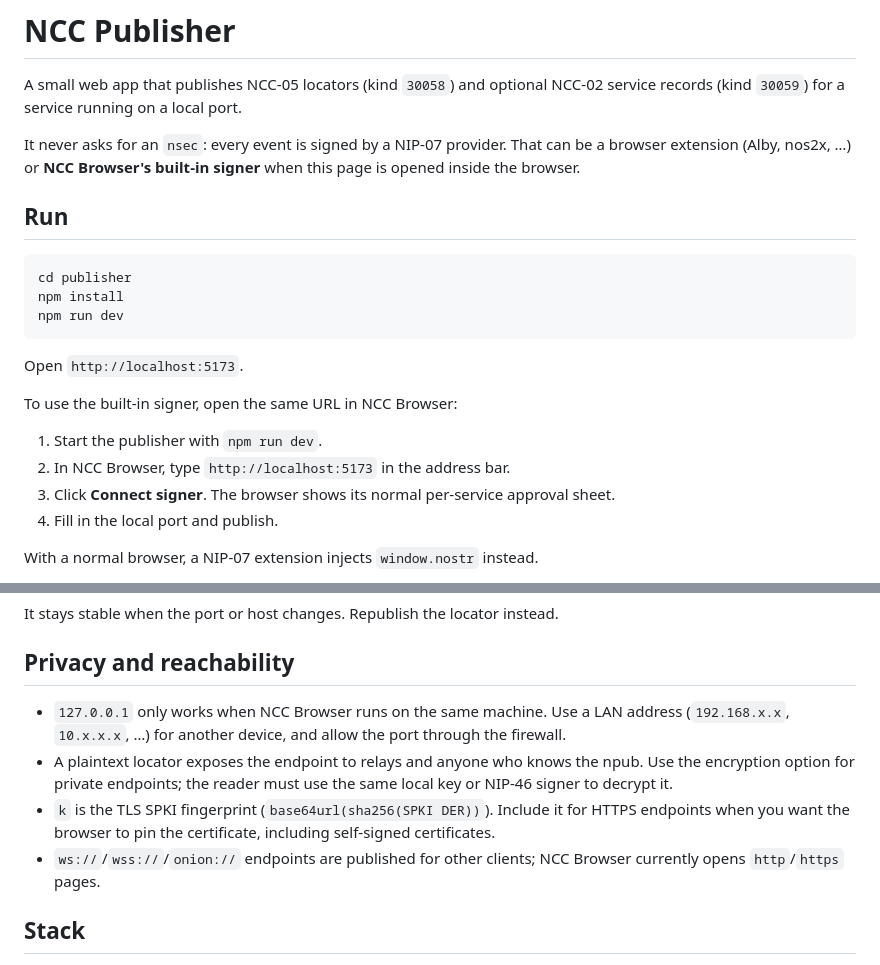
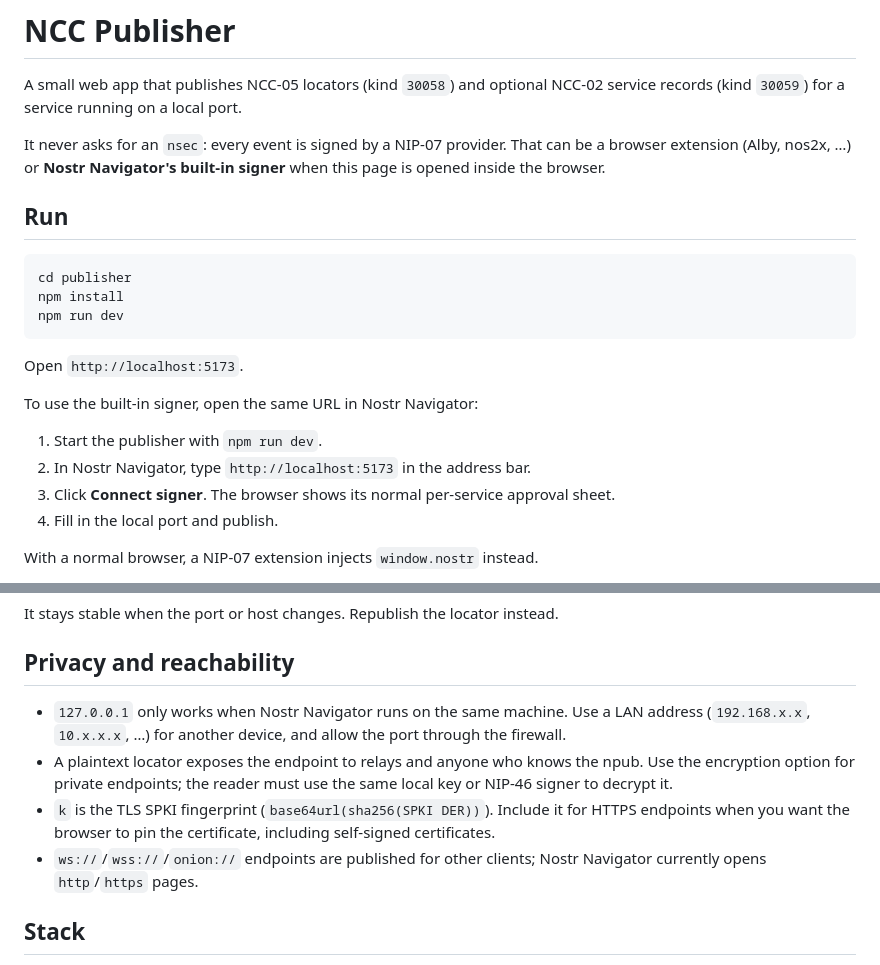
Before and after one commit to imattau/ncc-browser, a Markdown page: publisher/README.md, 2 parts joined by grey strips. Drawn GitHub-style.

Commit message:
Rename the app to Nostr Navigator and refresh the icon

```diff
--- a/publisher/README.md
+++ b/publisher/README.md
@@ -4,7 +4,7 @@ A small web app that publishes NCC-05 locators (kind `30058`) and optional NCC-0
 service records (kind `30059`) for a service running on a local port.
 
 It never asks for an `nsec`: every event is signed by a NIP-07 provider. That can be a
-browser extension (Alby, nos2x, …) or **NCC Browser's built-in signer** when this page is
+browser extension (Alby, nos2x, …) or **Nostr Navigator's built-in signer** when this page is
 opened inside the browser.
 
 ## Run
@@ -17,10 +17,10 @@ npm run dev
 
 Open `http://localhost:5173`.
 
-To use the built-in signer, open the same URL in NCC Browser:
+To use the built-in signer, open the same URL in Nostr Navigator:
 
 1. Start the publisher with `npm run dev`.
-2. In NCC Browser, type `http://localhost:5173` in the address bar.
+2. In Nostr Navigator, type `http://localhost:5173` in the address bar.
 3. Click **Connect signer**. The browser shows its normal per-service approval sheet.
 4. Fill in the local port and publish.
 
@@ -52,7 +52,7 @@ It stays stable when the port or host changes. Republish the locator instead.
 
 ## Privacy and reachability
 
-- `127.0.0.1` only works when NCC Browser runs on the same machine. Use a LAN address
+- `127.0.0.1` only works when Nostr Navigator runs on the same machine. Use a LAN address
   (`192.168.x.x`, `10.x.x.x`, …) for another device, and allow the port through the
   firewall.
 - A plaintext locator exposes the endpoint to relays and anyone who knows the npub. Use
@@ -61,7 +61,7 @@ It stays stable when the port or host changes. Republish the locator instead.
 - `k` is the TLS SPKI fingerprint (`base64url(sha256(SPKI DER))`). Include it for HTTPS
   endpoints when you want the browser to pin the certificate, including self-signed
   certificates.
-- `ws://`/`wss://`/`onion://` endpoints are published for other clients; NCC Browser
+- `ws://`/`wss://`/`onion://` endpoints are published for other clients; Nostr Navigator
   currently opens `http`/`https` pages.
 
 ## Stack
```
Also changed, not shown: README.md (+4 -4 lines), build/icon.png, 11 other files.
